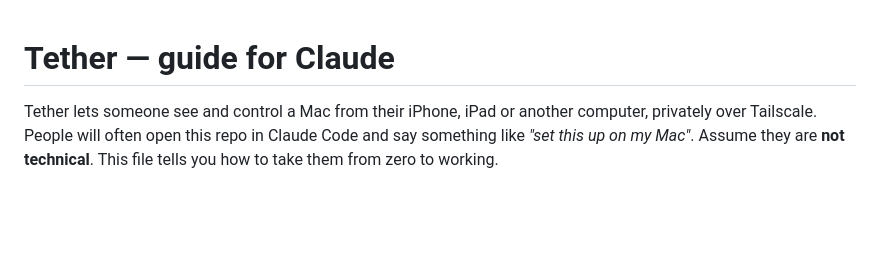
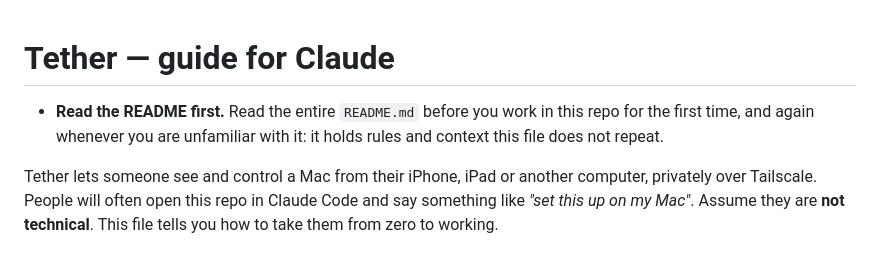
Before and after one commit to jordanromines-jpg/tether, a Markdown page: CLAUDE.md, the part around the change. Rendered like a GitHub page; blank space fills up the shorter version.

```diff
--- a/CLAUDE.md
+++ b/CLAUDE.md
@@ -1,4 +1,6 @@
 # Tether — guide for Claude
+
+- **Read the README first.** Read the entire `README.md` before you work in this repo for the first time, and again whenever you are unfamiliar with it: it holds rules and context this file does not repeat.
 
 Tether lets someone see and control a Mac from their iPhone, iPad or another computer, privately over Tailscale.
 People will often open this repo in Claude Code and say something like *"set this up on my Mac"*.
```
Also changed, not shown: README.md (+2 -0 lines).
